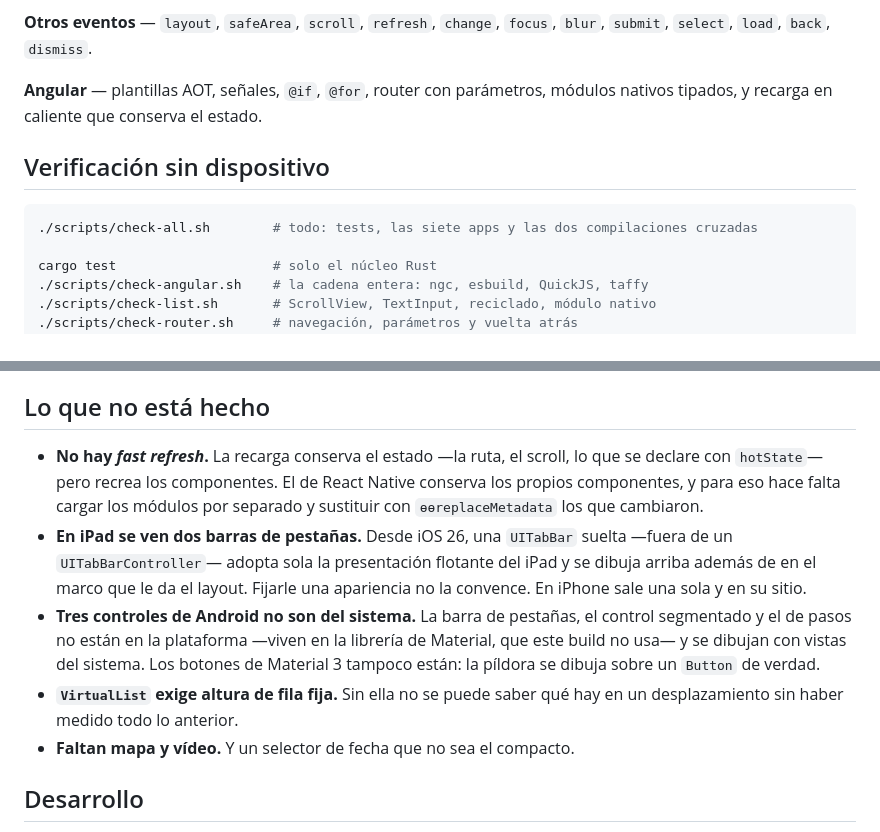
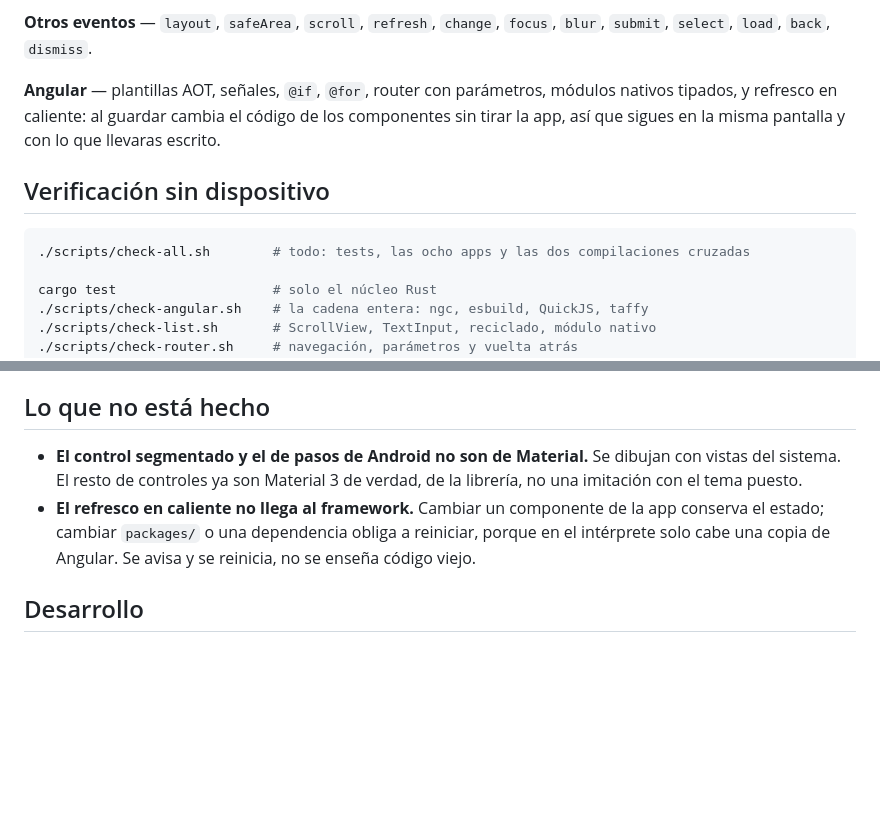
Before and after one commit to Angular-Native/angular-native, a Markdown page: README.md, 2 parts joined by grey strips. Rendered like a GitHub page; blank space fills up the shorter version.

Commit message:
docs: bring the missing-features list up to date
Fast refresh, the iPad tab bar, the Material 3 controls, variable row
heights, and maps and video were all on the pending list and are not any
more. What remains is Android's segmented and stepper controls, and the
fact that hot refresh cannot reach the framework itself.

````diff
--- a/README.md
+++ b/README.md
@@ -105,12 +105,14 @@ JavaScript en cada frame.
 `focus`, `blur`, `submit`, `select`, `load`, `back`, `dismiss`.
 
 **Angular** — plantillas AOT, señales, `@if`, `@for`, router con parámetros,
-módulos nativos tipados, y recarga en caliente que conserva el estado.
+módulos nativos tipados, y refresco en caliente: al guardar cambia el código de
+los componentes sin tirar la app, así que sigues en la misma pantalla y con lo
+que llevaras escrito.
 
 ## Verificación sin dispositivo
 
 ```bash
-./scripts/check-all.sh        # todo: tests, las siete apps y las dos compilaciones cruzadas
+./scripts/check-all.sh        # todo: tests, las ocho apps y las dos compilaciones cruzadas
 
 cargo test                    # solo el núcleo Rust
 ./scripts/check-angular.sh    # la cadena entera: ngc, esbuild, QuickJS, taffy
@@ -195,22 +197,13 @@ rápida de depurar sin simulador, y es lo que usan todos los scripts.
 
 ## Lo que no está hecho
 
-- **No hay *fast refresh*.** La recarga conserva el estado —la ruta, el scroll,
-  lo que se declare con `hotState`— pero recrea los componentes. El de React
-  Native conserva los propios componentes, y para eso hace falta cargar los
-  módulos por separado y sustituir con `ɵɵreplaceMetadata` los que cambiaron.
-- **En iPad se ven dos barras de pestañas.** Desde iOS 26, una `UITabBar` suelta
-  —fuera de un `UITabBarController`— adopta sola la presentación flotante del
-  iPad y se dibuja arriba además de en el marco que le da el layout. Fijarle una
-  apariencia no la convence. En iPhone sale una sola y en su sitio.
-- **Tres controles de Android no son del sistema.** La barra de pestañas, el
-  control segmentado y el de pasos no están en la plataforma —viven en la
-  librería de Material, que este build no usa— y se dibujan con vistas del
-  sistema. Los botones de Material 3 tampoco están: la píldora se dibuja sobre
-  un `Button` de verdad.
-- **`VirtualList` exige altura de fila fija.** Sin ella no se puede saber qué
-  hay en un desplazamiento sin haber medido todo lo anterior.
-- **Faltan mapa y vídeo.** Y un selector de fecha que no sea el compacto.
+- **El control segmentado y el de pasos de Android no son de Material.** Se
+  dibujan con vistas del sistema. El resto de controles ya son Material 3 de
+  verdad, de la librería, no una imitación con el tema puesto.
+- **El refresco en caliente no llega al framework.** Cambiar un componente de la
+  app conserva el estado; cambiar `packages/` o una dependencia obliga a
+  reiniciar, porque en el intérprete solo cabe una copia de Angular. Se avisa y
+  se reinicia, no se enseña código viejo.
 
 ## Desarrollo
 
````
